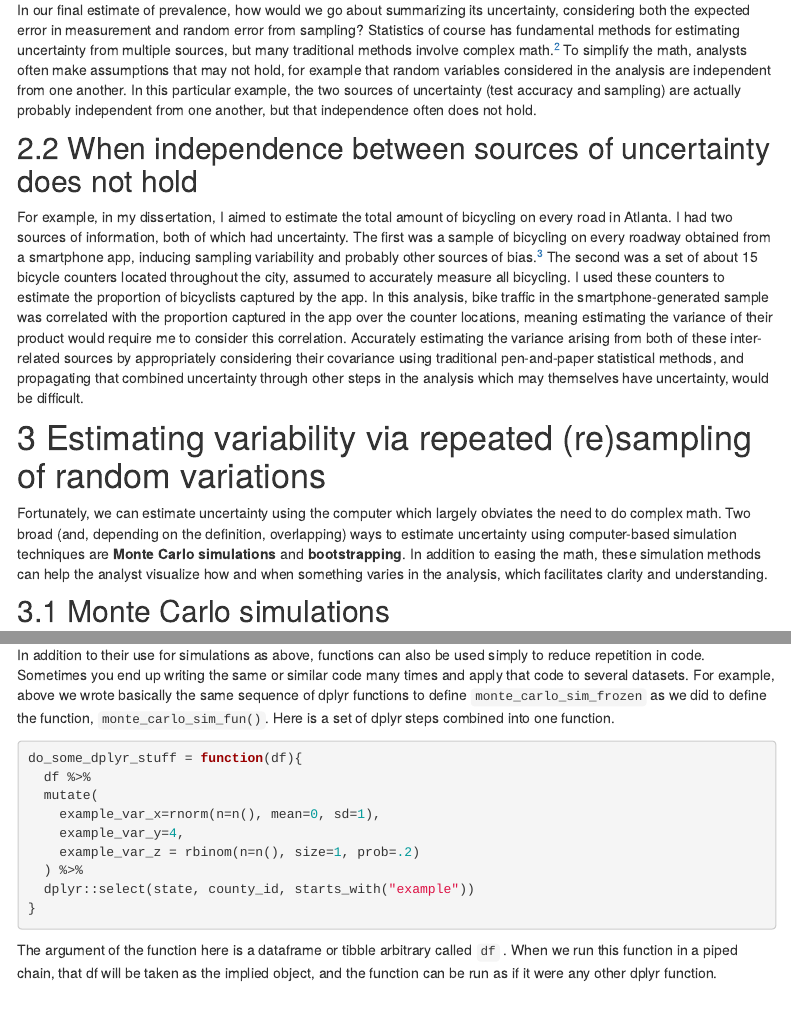
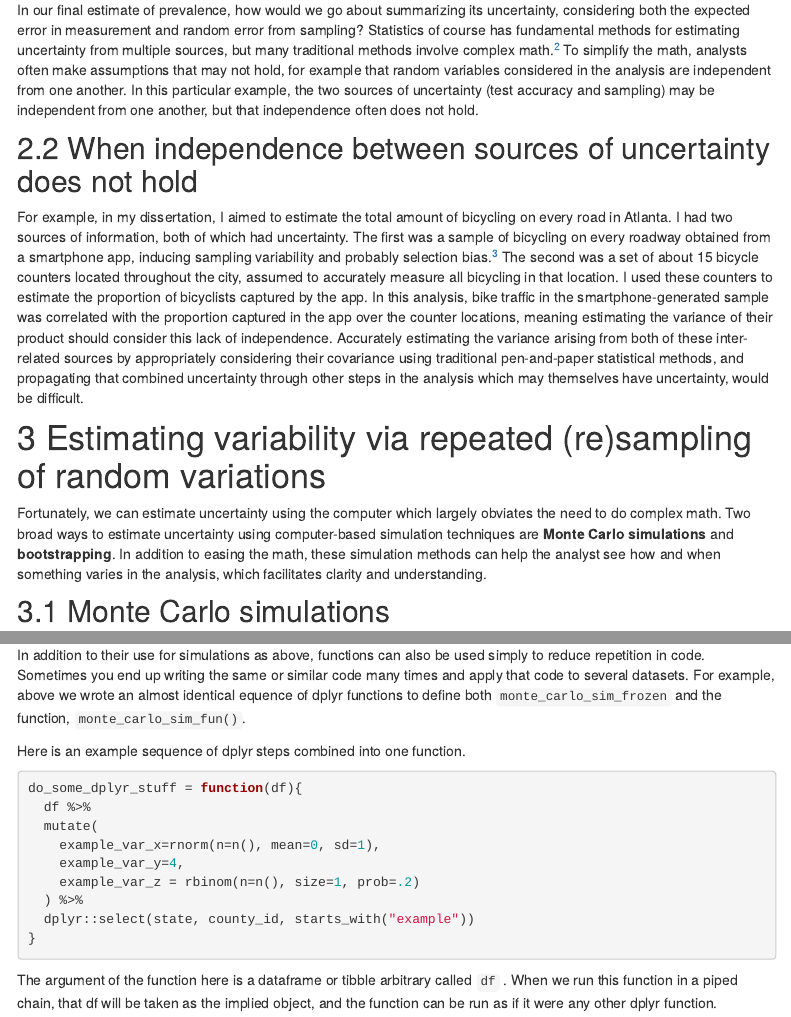
Before and after one commit to michaeldgarber/teach-r, an R Markdown document (docs/5-monte-carlo-boot-purrr.Rmd): the page in a window 1100 px wide, from 670 px down, and a second part further down, joined at a grey line. Rendered offline with R 4.5, knitr and Pandoc, with nearby package versions; menus at the side of the page are left out.

Commit message:
minor revisions to monte-carlo-boot module

````diff
--- a/docs/5-monte-carlo-boot-purrr.Rmd
+++ b/docs/5-monte-carlo-boot-purrr.Rmd
@@ -26,15 +26,15 @@ link-citations: true
 
 Almost any epidemiological or statistical analysis has uncertainty. Uncertainty may arise within the dataset available for analysis (the sample) or, if we aim to infer characteristics of a larger population from the sample, from sampling. For example, suppose we want to estimate the prevalence of Covid-19 in a county. To do so, we randomly sample 1,000 people from that county and test them using at-home antigen tests. Home tests have good specificity but fairly poor sensitivity,[@chu2022] meaning some of the negative results probably were truly positive (false negative). And because the poor sensitivity is a property of the test, not the sampling, this error is expected to occur regardless of the sample size. In addition to this systematic error in measurement, uncertainty arises from the sampling because we don't know if the Covid prevalence among the 1,000 people we tested represent that of the county. By chance, we could have tested a particularly healthy or sick sample.
 
-In our final estimate of prevalence, how would we go about summarizing its uncertainty, considering both the expected error in measurement and random error from sampling? Statistics of course has fundamental methods for estimating uncertainty from multiple sources, but many traditional methods involve complex math.[@distribu2022a] To simplify the math, analysts often make assumptions that may not hold, for example that random variables considered in the analysis are independent from one another. In this particular example, the two sources of uncertainty (test accuracy and sampling) are actually probably independent from one another, but that independence often does not hold.
+In our final estimate of prevalence, how would we go about summarizing its uncertainty, considering both the expected error in measurement and random error from sampling? Statistics of course has fundamental methods for estimating uncertainty from multiple sources, but many traditional methods involve complex math.[@distribu2022a] To simplify the math, analysts often make assumptions that may not hold, for example that random variables considered in the analysis are independent from one another. In this particular example, the two sources of uncertainty (test accuracy and sampling) may be independent from one another, but that independence often does not hold.
 
 ## When independence between sources of uncertainty does not hold
 
-For example, in my dissertation, I aimed to estimate the total amount of bicycling on every road in Atlanta. I had two sources of information, both of which had uncertainty. The first was a sample of bicycling on every roadway obtained from a smartphone app, inducing sampling variability and probably other sources of bias.[@garber2022] The second was a set of about 15 bicycle counters located throughout the city, assumed to accurately measure all bicycling. I used these counters to estimate the proportion of bicyclists captured by the app. In this analysis, bike traffic in the smartphone-generated sample was correlated with the proportion captured in the app over the counter locations, meaning estimating the variance of their product would require me to consider this correlation. Accurately estimating the variance arising from both of these inter-related sources by appropriately considering their covariance using traditional pen-and-paper statistical methods, and propagating that combined uncertainty through other steps in the analysis which may themselves have uncertainty, would be difficult.
+For example, in my dissertation, I aimed to estimate the total amount of bicycling on every road in Atlanta. I had two sources of information, both of which had uncertainty. The first was a sample of bicycling on every roadway obtained from a smartphone app, inducing sampling variability and probably selection bias.[@garber2022] The second was a set of about 15 bicycle counters located throughout the city, assumed to accurately measure all bicycling in that location. I used these counters to estimate the proportion of bicyclists captured by the app. In this analysis, bike traffic in the smartphone-generated sample was correlated with the proportion captured in the app over the counter locations, meaning estimating the variance of their product should consider this lack of independence. Accurately estimating the variance arising from both of these inter-related sources by appropriately considering their covariance using traditional pen-and-paper statistical methods, and propagating that combined uncertainty through other steps in the analysis which may themselves have uncertainty, would be difficult.
 
-# Estimating variability via repeated  (re)sampling of random variations
+# Estimating variability via repeated (re)sampling of random variations
 
-Fortunately, we can estimate uncertainty using the computer which largely obviates the need to do complex math. Two broad (and, depending on the definition, overlapping) ways to estimate uncertainty using computer-based simulation techniques are **Monte Carlo simulations** and **bootstrapping**. In addition to easing the math, these simulation methods can help the analyst visualize how and when something varies in the analysis, which facilitates clarity and understanding.
+Fortunately, we can estimate uncertainty using the computer which largely obviates the need to do complex math. Two broad ways to estimate uncertainty using computer-based simulation techniques are **Monte Carlo simulations** and **bootstrapping**. In addition to easing the math, these simulation methods can help the analyst see how and when something varies in the analysis, which facilitates clarity and understanding.
 
 ## Monte Carlo simulations
 
@@ -325,7 +325,9 @@ Broad steps for each:
 
 # More on functions
 
-In addition to their use for simulations as above, functions can also be used simply to reduce repetition in code. Sometimes you end up writing the same or similar code many times and apply that code to several datasets. For example, above we wrote basically the same sequence of dplyr functions to define `monte_carlo_sim_frozen` as we did to define the function, `monte_carlo_sim_fun()`. Here is a set of dplyr steps combined into one function.
+In addition to their use for simulations as above, functions can also be used simply to reduce repetition in code. Sometimes you end up writing the same or similar code many times and apply that code to several datasets. For example, above we wrote an almost identical equence of dplyr functions to define both `monte_carlo_sim_frozen` and the function, `monte_carlo_sim_fun()`.
+
+Here is an example sequence of dplyr steps combined into one function.
 
 ```{r}
 do_some_dplyr_stuff = function(df){
````
Also changed, not shown: docs/5-monte-carlo-boot-purrr.Rmd (8 more changed lines), 3 other files.
